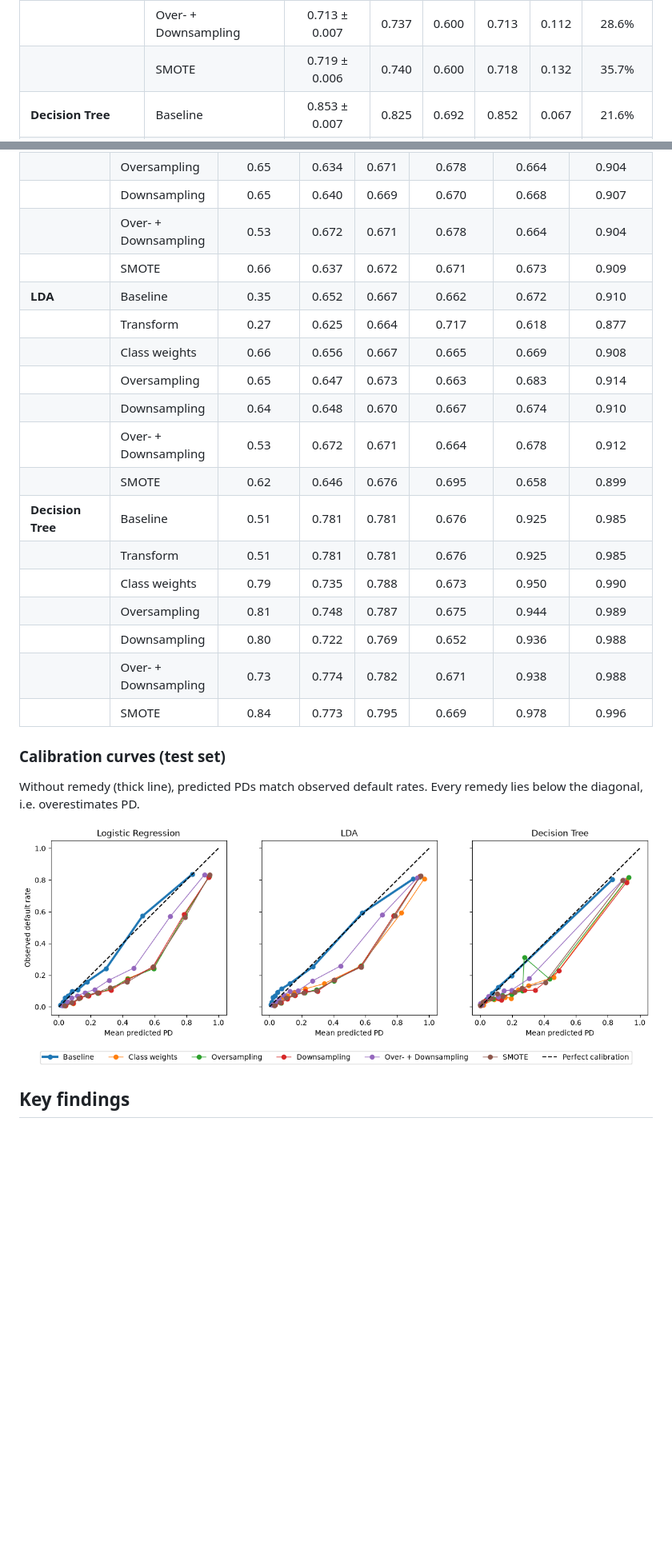
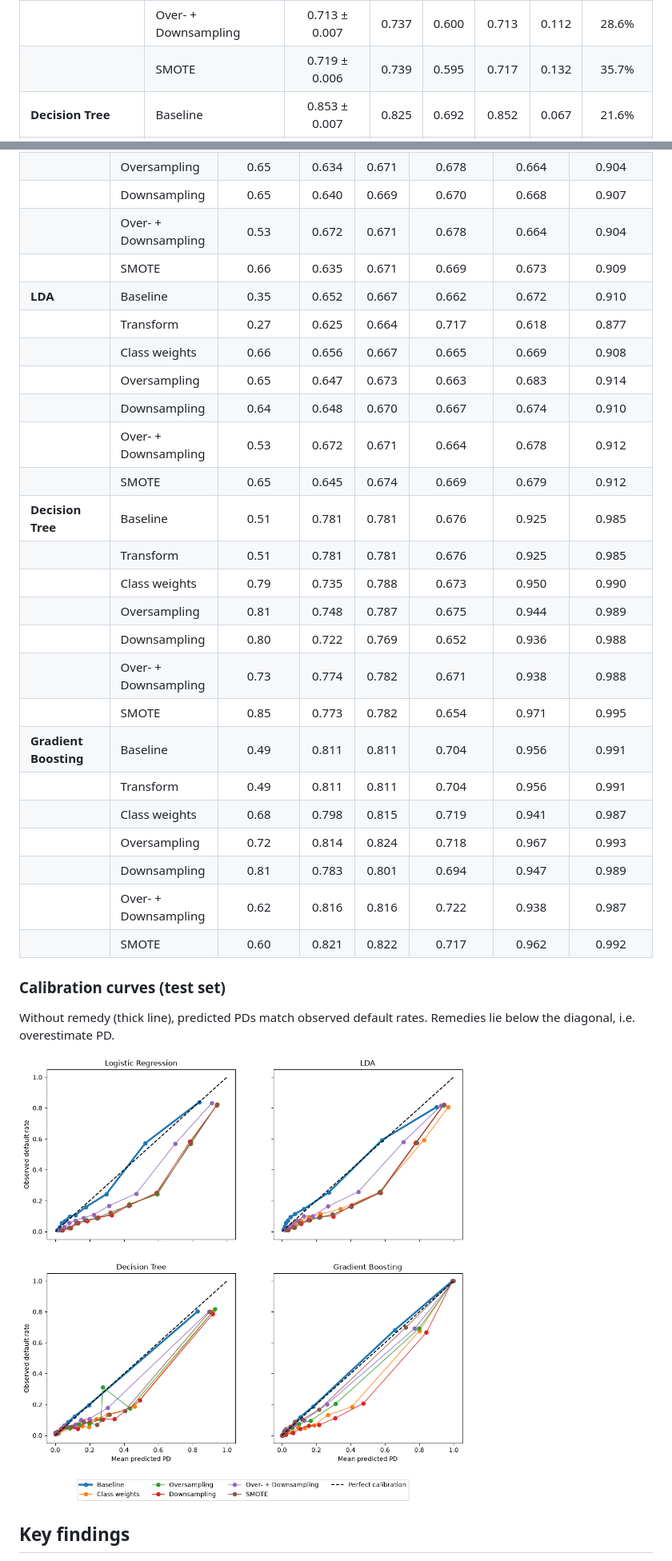
Before and after one commit to DamienMuller/Credit-default-prediction, a Markdown page: README.md, 2 parts joined by grey strips. Shown at 80% size. Drawn GitHub-style; pictures changed too: images/calibration.png; blank space fills up the shorter version.

```diff
--- a/README.md
+++ b/README.md
@@ -46,7 +46,7 @@ CV PR AP: mean ± std over 5 folds on the training set. All other columns: test
 |  | Oversampling | 0.716 ± 0.006 | 0.740 | 0.598 | 0.715 | 0.131 | 35.9% |
 |  | Downsampling | 0.716 ± 0.005 | 0.740 | 0.598 | 0.716 | 0.132 | 36.0% |
 |  | Over- + Downsampling | 0.713 ± 0.007 | 0.737 | 0.600 | 0.713 | 0.112 | 28.6% |
-|  | SMOTE | 0.719 ± 0.006 | 0.740 | 0.600 | 0.718 | 0.132 | 35.7% |
+|  | SMOTE | 0.719 ± 0.006 | 0.739 | 0.595 | 0.717 | 0.132 | 35.7% |
 | **Decision Tree** | Baseline | 0.853 ± 0.007 | 0.825 | 0.692 | 0.852 | 0.067 | 21.6% |
 |  | Transform | 0.853 ± 0.007 | 0.825 | 0.692 | 0.852 | 0.067 | 21.6% |
 |  | Class weights | 0.855 ± 0.007 | 0.822 | 0.680 | 0.851 | 0.089 | 31.9% |
@@ -65,25 +72,32 @@ CV PR AP: mean ± std over 5 folds on the training set. All other columns: test
 |  | Oversampling | 0.65 | 0.634 | 0.671 | 0.678 | 0.664 | 0.904 |
 |  | Downsampling | 0.65 | 0.640 | 0.669 | 0.670 | 0.668 | 0.907 |
 |  | Over- + Downsampling | 0.53 | 0.672 | 0.671 | 0.678 | 0.664 | 0.904 |
-|  | SMOTE | 0.66 | 0.637 | 0.672 | 0.671 | 0.673 | 0.909 |
+|  | SMOTE | 0.66 | 0.635 | 0.671 | 0.669 | 0.673 | 0.909 |
 | **LDA** | Baseline | 0.35 | 0.652 | 0.667 | 0.662 | 0.672 | 0.910 |
 |  | Transform | 0.27 | 0.625 | 0.664 | 0.717 | 0.618 | 0.877 |
 |  | Class weights | 0.66 | 0.656 | 0.667 | 0.665 | 0.669 | 0.908 |
 |  | Oversampling | 0.65 | 0.647 | 0.673 | 0.663 | 0.683 | 0.914 |
 |  | Downsampling | 0.64 | 0.648 | 0.670 | 0.667 | 0.674 | 0.910 |
 |  | Over- + Downsampling | 0.53 | 0.672 | 0.671 | 0.664 | 0.678 | 0.912 |
-|  | SMOTE | 0.62 | 0.646 | 0.676 | 0.695 | 0.658 | 0.899 |
+|  | SMOTE | 0.65 | 0.645 | 0.674 | 0.669 | 0.679 | 0.912 |
 | **Decision Tree** | Baseline | 0.51 | 0.781 | 0.781 | 0.676 | 0.925 | 0.985 |
 |  | Transform | 0.51 | 0.781 | 0.781 | 0.676 | 0.925 | 0.985 |
 |  | Class weights | 0.79 | 0.735 | 0.788 | 0.673 | 0.950 | 0.990 |
 |  | Oversampling | 0.81 | 0.748 | 0.787 | 0.675 | 0.944 | 0.989 |
 |  | Downsampling | 0.80 | 0.722 | 0.769 | 0.652 | 0.936 | 0.988 |
 |  | Over- + Downsampling | 0.73 | 0.774 | 0.782 | 0.671 | 0.938 | 0.988 |
-|  | SMOTE | 0.84 | 0.773 | 0.795 | 0.669 | 0.978 | 0.996 |
+|  | SMOTE | 0.85 | 0.773 | 0.782 | 0.654 | 0.971 | 0.995 |
+| **Gradient Boosting** | Baseline | 0.49 | 0.811 | 0.811 | 0.704 | 0.956 | 0.991 |
+|  | Transform | 0.49 | 0.811 | 0.811 | 0.704 | 0.956 | 0.991 |
+|  | Class weights | 0.68 | 0.798 | 0.815 | 0.719 | 0.941 | 0.987 |
+|  | Oversampling | 0.72 | 0.814 | 0.824 | 0.718 | 0.967 | 0.993 |
+|  | Downsampling | 0.81 | 0.783 | 0.801 | 0.694 | 0.947 | 0.989 |
+|  | Over- + Downsampling | 0.62 | 0.816 | 0.816 | 0.722 | 0.938 | 0.987 |
+|  | SMOTE | 0.60 | 0.821 | 0.822 | 0.717 | 0.962 | 0.992 |
 
 ### Calibration curves (test set)
 
-Without remedy (thick line), predicted PDs match observed default rates. Every remedy lies below the diagonal, i.e. overestimates PD.
+Without remedy (thick line), predicted PDs match observed default rates. Remedies lie below the diagonal, i.e. overestimate PD.
 
 ![Calibration curves](images/calibration.png)
 
```
Also changed, not shown: other parts of README.md (+21 -12 lines), 12 other files.
